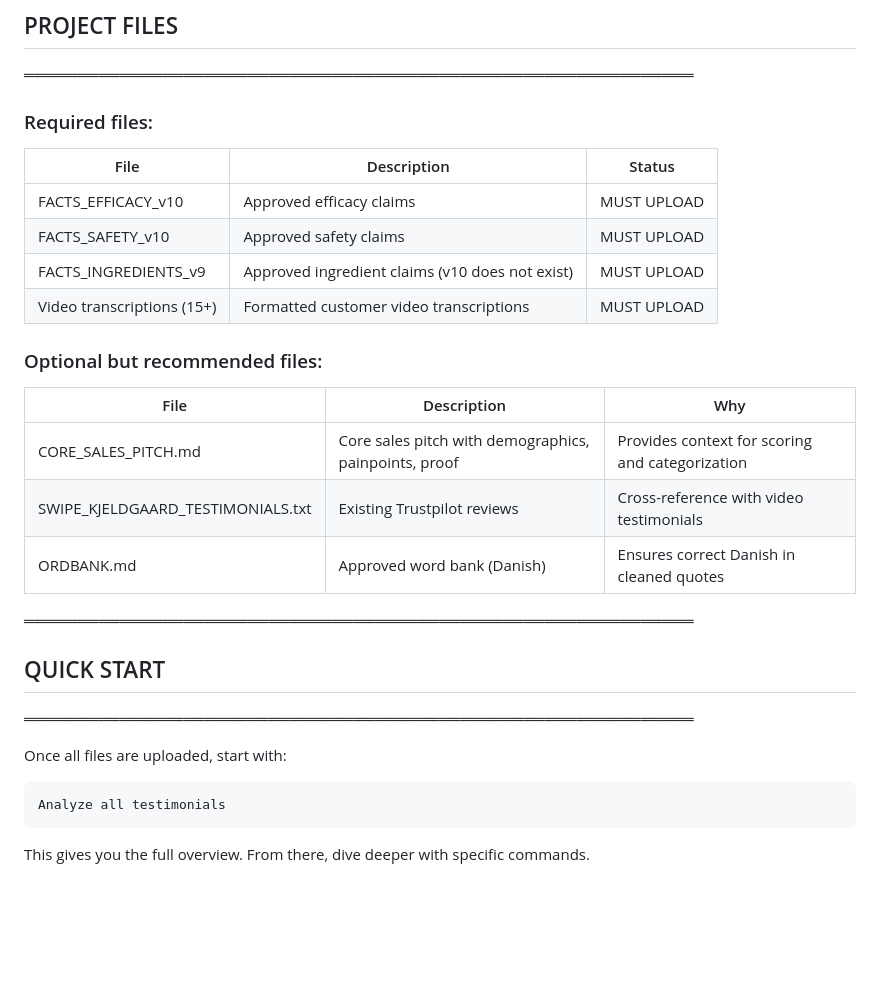
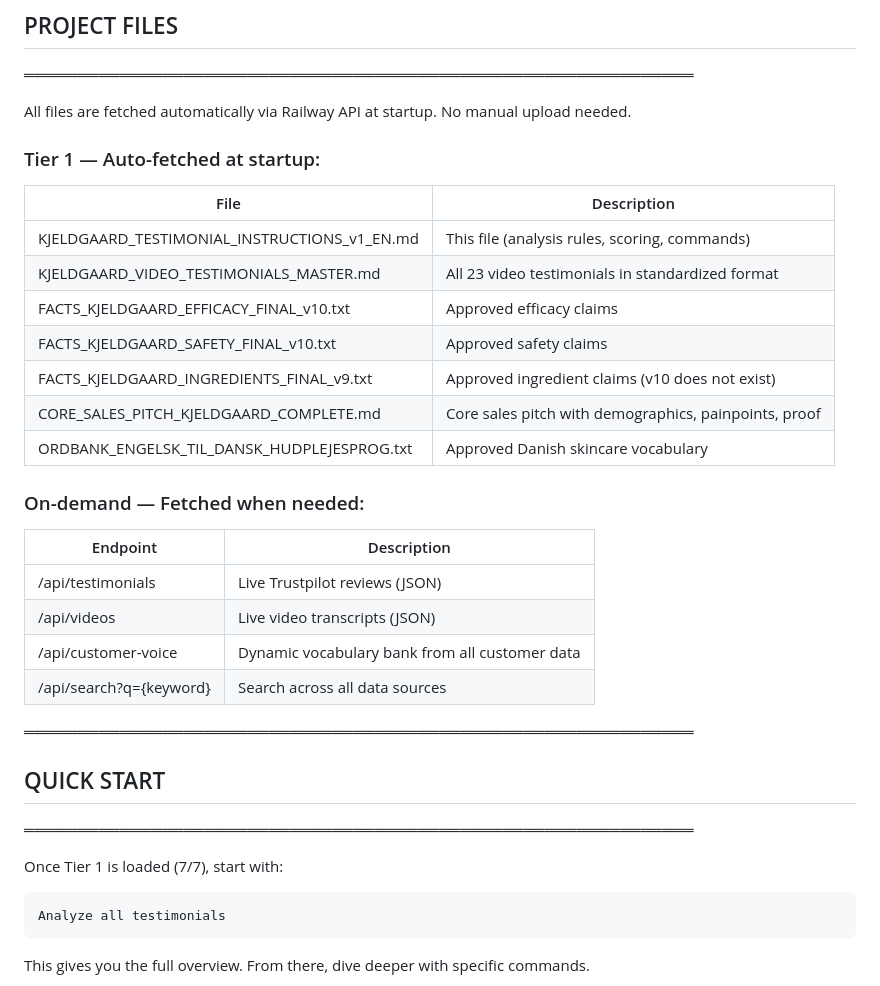
Before and after one commit to Kjeldgaards/adfactory, a Markdown page: docs/KJELDGAARD_TESTIMONIAL_INSTRUCTIONS_v1_EN.md, the part around the change. Rendered like a GitHub page; blank space fills up the shorter version.

Commit message:
Add Testimonial Mining project loader + update instructions for Railway fetch

````diff
--- a/docs/KJELDGAARD_TESTIMONIAL_INSTRUCTIONS_v1_EN.md
+++ b/docs/KJELDGAARD_TESTIMONIAL_INSTRUCTIONS_v1_EN.md
@@ -277,26 +277,32 @@ Some video testimonials may be 5-10 minutes long. When analyzing these:
 ## PROJECT FILES
 ═══════════════════════════════════════════════════════════════
 
-### Required files:
-| File | Description | Status |
-|------|-------------|--------|
-| FACTS_EFFICACY_v10 | Approved efficacy claims | MUST UPLOAD |
-| FACTS_SAFETY_v10 | Approved safety claims | MUST UPLOAD |
-| FACTS_INGREDIENTS_v9 | Approved ingredient claims (v10 does not exist) | MUST UPLOAD |
-| Video transcriptions (15+) | Formatted customer video transcriptions | MUST UPLOAD |
+All files are fetched automatically via Railway API at startup. No manual upload needed.
 
-### Optional but recommended files:
-| File | Description | Why |
-|------|-------------|-----|
-| CORE_SALES_PITCH.md | Core sales pitch with demographics, painpoints, proof | Provides context for scoring and categorization |
-| SWIPE_KJELDGAARD_TESTIMONIALS.txt | Existing Trustpilot reviews | Cross-reference with video testimonials |
-| ORDBANK.md | Approved word bank (Danish) | Ensures correct Danish in cleaned quotes |
+### Tier 1 — Auto-fetched at startup:
+| File | Description |
+|------|-------------|
+| KJELDGAARD_TESTIMONIAL_INSTRUCTIONS_v1_EN.md | This file (analysis rules, scoring, commands) |
+| KJELDGAARD_VIDEO_TESTIMONIALS_MASTER.md | All 23 video testimonials in standardized format |
+| FACTS_KJELDGAARD_EFFICACY_FINAL_v10.txt | Approved efficacy claims |
+| FACTS_KJELDGAARD_SAFETY_FINAL_v10.txt | Approved safety claims |
+| FACTS_KJELDGAARD_INGREDIENTS_FINAL_v9.txt | Approved ingredient claims (v10 does not exist) |
+| CORE_SALES_PITCH_KJELDGAARD_COMPLETE.md | Core sales pitch with demographics, painpoints, proof |
+| ORDBANK_ENGELSK_TIL_DANSK_HUDPLEJESPROG.txt | Approved Danish skincare vocabulary |
+
+### On-demand — Fetched when needed:
+| Endpoint | Description |
+|----------|-------------|
+| /api/testimonials | Live Trustpilot reviews (JSON) |
+| /api/videos | Live video transcripts (JSON) |
+| /api/customer-voice | Dynamic vocabulary bank from all customer data |
+| /api/search?q={keyword} | Search across all data sources |
 
 ═══════════════════════════════════════════════════════════════
 ## QUICK START
 ═══════════════════════════════════════════════════════════════
 
-Once all files are uploaded, start with:
+Once Tier 1 is loaded (7/7), start with:
 
 ```
 Analyze all testimonials
````
Also changed, not shown: docs/KJELDGAARD_PROJECT_LOADER_TESTIMONIALS.md (added, +99 -0 lines).
